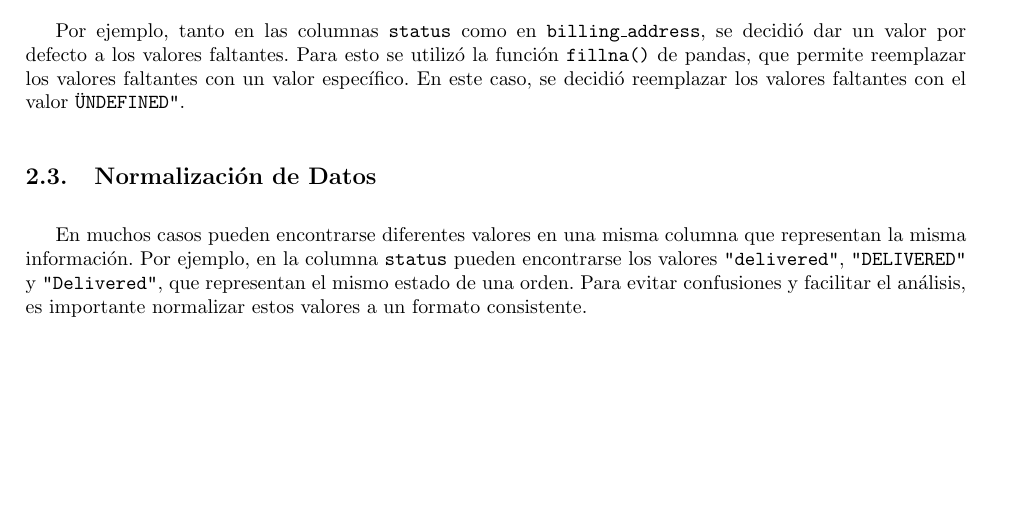
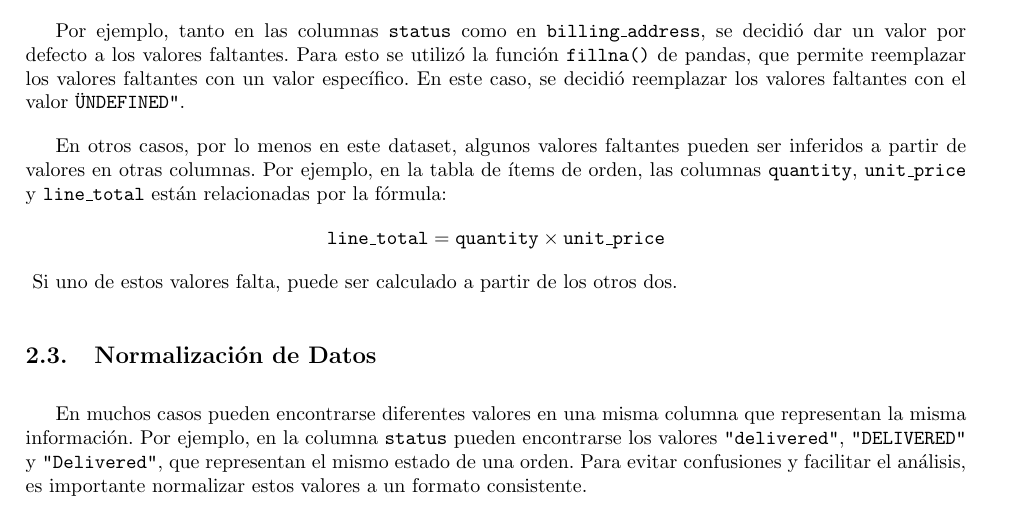
Before and after one commit to patricioibar/datos-tp1, a LaTeX document (informe/main.tex, which reads informe/secciones/limpieza_de_datos.tex): part of page 4 of 19, cut so that both start at the same text, the shorter picture padded with empty space. Compiled offline with pdfLaTeX.

Commit message:
agregado limpieza de datos

```diff
--- a/informe/secciones/limpieza_de_datos.tex
+++ b/informe/secciones/limpieza_de_datos.tex
@@ -52,6 +52,10 @@ Además, es importante manejar los valores faltantes de una forma acorde al aná
 
 Por ejemplo, tanto en las columnas \texttt{status} como en \texttt{billing\_address}, se decidió dar un valor por defecto a los valores faltantes. Para esto se utilizó la función \texttt{fillna()} de pandas, que permite reemplazar los valores faltantes con un valor específico. En este caso, se decidió reemplazar los valores faltantes con el valor \texttt{"UNDEFINED"}.
 
+En otros casos, por lo menos en este dataset, algunos valores faltantes pueden ser inferidos a partir de valores en otras columnas. Por ejemplo, en la tabla de ítems de orden, las columnas \texttt{quantity}, \texttt{unit\_price} y \texttt{line\_total} están relacionadas por la fórmula:
+\[\texttt{line\_total} = \texttt{quantity} \times \texttt{unit\_price}\] \label{datos:order_items_quantity}
+Si uno de estos valores falta, puede ser calculado a partir de los otros dos.
+
 \subsection{Normalización de Datos}
 
 En muchos casos pueden encontrarse diferentes valores en una misma columna que representan la misma información. Por ejemplo, en la columna \texttt{status} pueden encontrarse los valores \texttt{"delivered"}, \texttt{"DELIVERED"} y \texttt{"Delivered"}, que representan el mismo estado de una orden. Para evitar confusiones y facilitar el análisis, es importante normalizar estos valores a un formato consistente.
```
